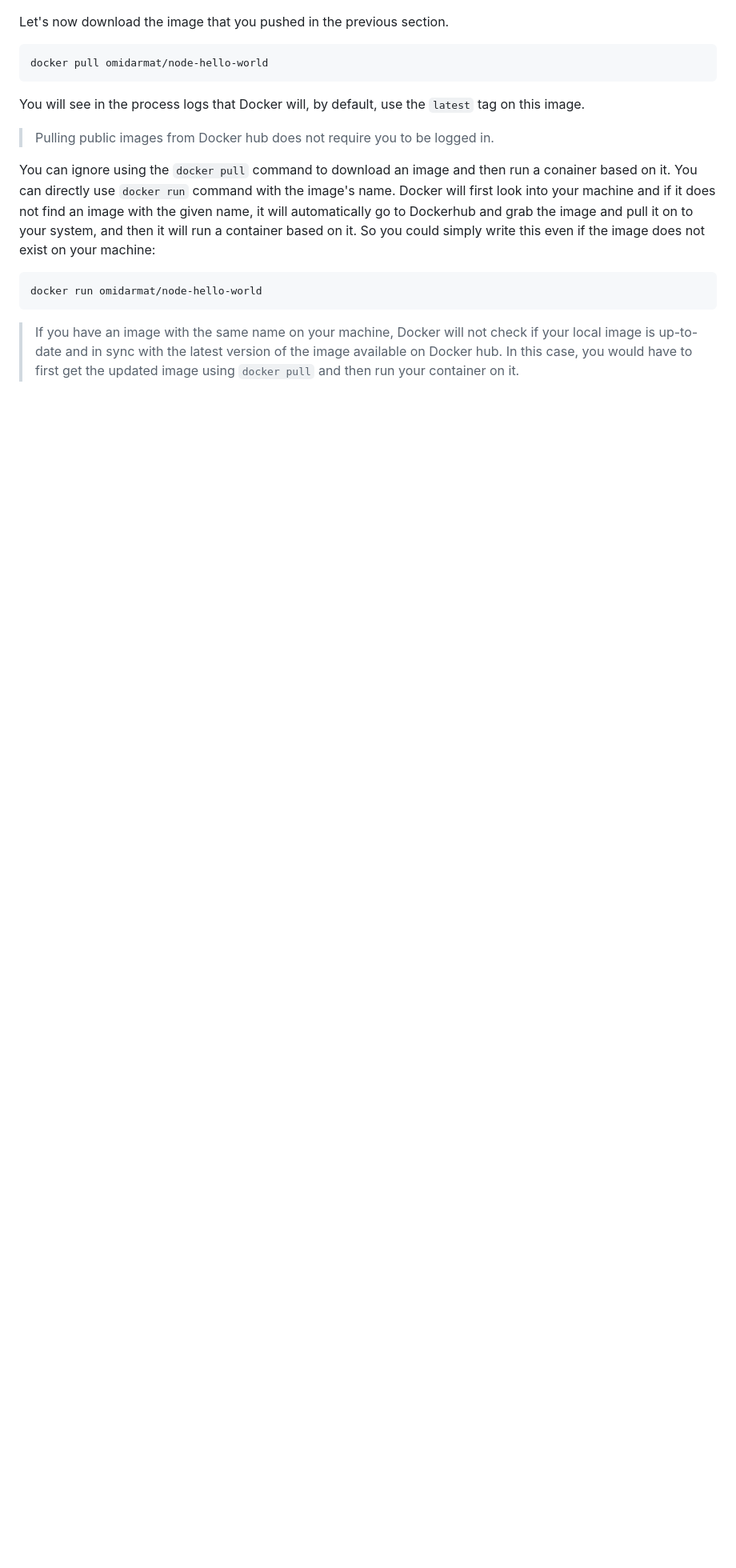
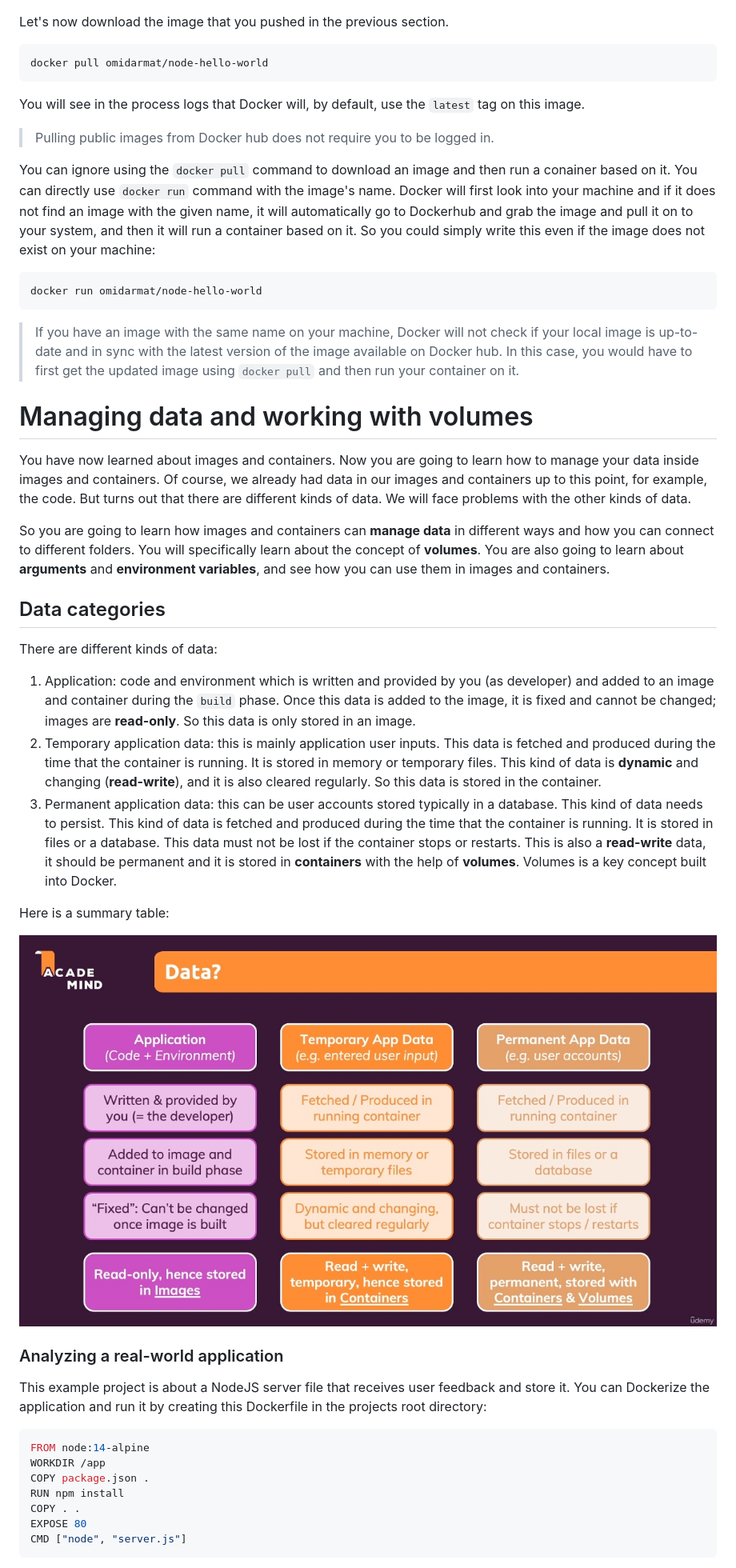
Before and after one commit to omidarmat/onLearn, a Markdown page: docker.md, the part around one of its changes. Shown at 80% size. Drawn GitHub-style; pictures changed too: images/docker/docker-01.jpg (added); blank space fills up the shorter version.

Commit message:
add notes on docker

````diff
--- a/docker.md
+++ b/docker.md
@@ -686,3 +689,36 @@ docker run omidarmat/node-hello-world
 ```
 
 > If you have an image with the same name on your machine, Docker will not check if your local image is up-to-date and in sync with the latest version of the image available on Docker hub. In this case, you would have to first get the updated image using `docker pull` and then run your container on it.
+
+# Managing data and working with volumes
+
+You have now learned about images and containers. Now you are going to learn how to manage your data inside images and containers. Of course, we already had data in our images and containers up to this point, for example, the code. But turns out that there are different kinds of data. We will face problems with the other kinds of data.
+
+So you are going to learn how images and containers can **manage data** in different ways and how you can connect to different folders. You will specifically learn about the concept of **volumes**. You are also going to learn about **arguments** and **environment variables**, and see how you can use them in images and containers.
+
+## Data categories
+
+There are different kinds of data:
+
+1. Application: code and environment which is written and provided by you (as developer) and added to an image and container during the `build` phase. Once this data is added to the image, it is fixed and cannot be changed; images are **read-only**. So this data is only stored in an image.
+2. Temporary application data: this is mainly application user inputs. This data is fetched and produced during the time that the container is running. It is stored in memory or temporary files. This kind of data is **dynamic** and changing (**read-write**), and it is also cleared regularly. So this data is stored in the container.
+3. Permanent application data: this can be user accounts stored typically in a database. This kind of data needs to persist. This kind of data is fetched and produced during the time that the container is running. It is stored in files or a database. This data must not be lost if the container stops or restarts. This is also a **read-write** data, it should be permanent and it is stored in **containers** with the help of **volumes**. Volumes is a key concept built into Docker.
+
+Here is a summary table:
+
+![docker](/images/docker/docker-01.jpg)
+
+### Analyzing a real-world application
+
+This example project is about a NodeJS server file that receives user feedback and store it. You can Dockerize the application and run it by creating this Dockerfile in the projects root directory:
+
+```Dockerfile
+FROM node:14-alpine
+WORKDIR /app
+COPY package.json .
+RUN npm install
+COPY . .
+EXPOSE 80
+CMD ["node", "server.js"]
+```
+
````
Also changed, not shown: other parts of docker.md (+20 -0 lines).
